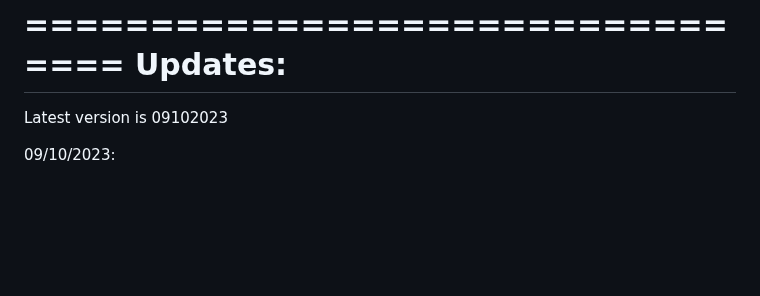
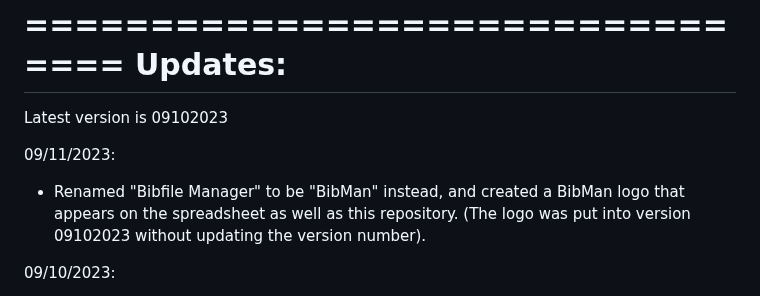
Before and after one commit to pmarcum/BibMan, a Markdown page: README.md, the part around the change. GitHub-like rendering; blank space fills up the shorter version.

```diff
--- a/README.md
+++ b/README.md
@@ -37,6 +37,9 @@ An update to BibMan that describes a new search tool is described in this YouTub
          Updates:
 ================================
 Latest version is 09102023
+
+09/11/2023:
+- Renamed "Bibfile Manager" to be "BibMan" instead, and created a BibMan logo that appears on the spreadsheet as well as this repository. (The logo was put into version 09102023 without updating the version number).
 
 09/10/2023:
 - I changed the way that the drop-down tag menus are presented.  In the previous version, the menus were "twitchy", disappearing if your mouse accidentally veered off the edge of a tag menu.  Now, if you momentarily fall off the edge of a menu, the menu will not instantly disappear.  Also, the dropdown menus are spaced out a bit more in the horizontal direction to make selection a bit easier.   This seemingly small change necessitated a lot of internal code re-writing. While I was in there, I also did some code clean-up (removing functions no longer called, etc.)  The menus will now fold out to the right or to the left depending on whether the top-level button is on the right or left side of the screen, to insure that the menus do not end up getting cropped out by the edges of the screen.
```
